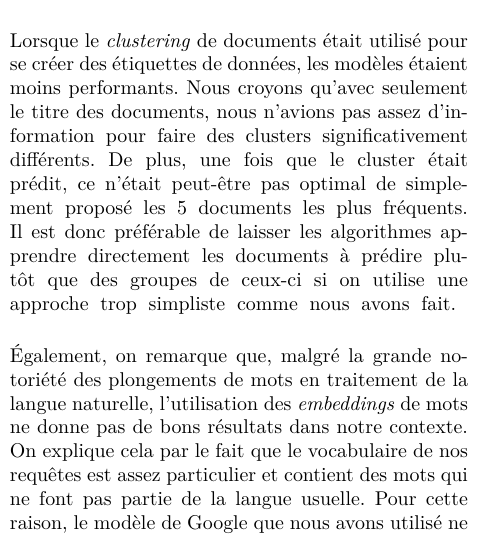
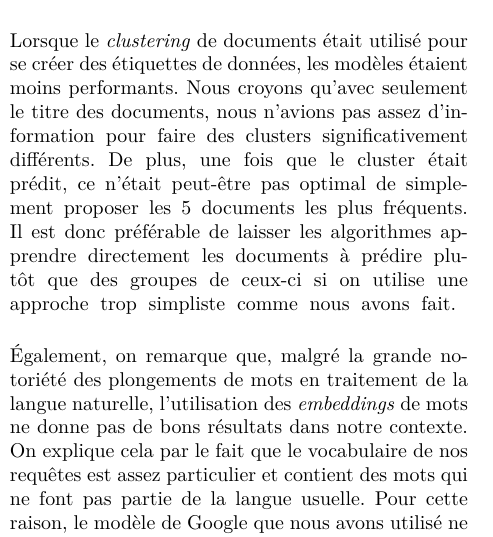
Before and after one commit to stecaron/projet-gif-7005, a LaTeX paper (article/article_main.tex, which reads article/analyse.tex): part of one column of page 5 of 6, cut so that both start at the same text. Compiled offline with pdfLaTeX.

Commit message:
Petit typo dans la section analyse

```diff
--- a/article/analyse.tex
+++ b/article/analyse.tex
@@ -9,7 +9,7 @@ En revanche, le MLP permet de ne conserver que les paramètres du modèle et per
 
 Lorsque le \textit{clustering} de documents était utilisé pour se créer des étiquettes de données, les modèles étaient moins performants.
 Nous croyons qu'avec seulement le titre des documents, nous n'avions pas assez d'information pour faire des clusters significativement différents.
-De plus, une fois que le cluster était prédit, ce n'était peut-être pas optimal de simplement proposé les 5 documents les plus fréquents.
+De plus, une fois que le cluster était prédit, ce n'était peut-être pas optimal de simplement proposer les 5 documents les plus fréquents.
 Il est donc préférable de laisser les algorithmes apprendre directement les documents à prédire plutôt que des groupes de ceux-ci si on utilise une approche trop simpliste comme nous avons fait.
 \break
 
```
Also changed, not shown: article/article_main.pdf.
